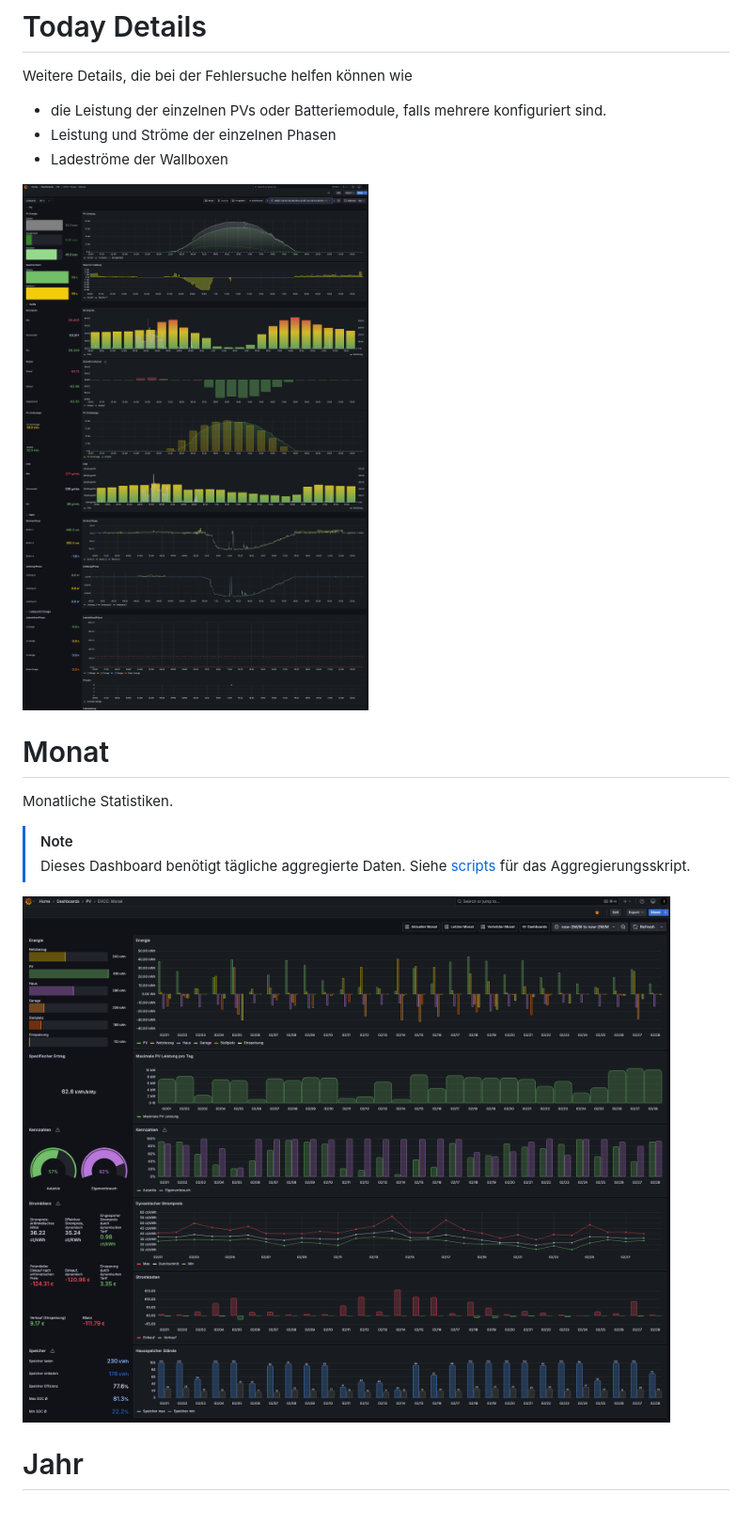
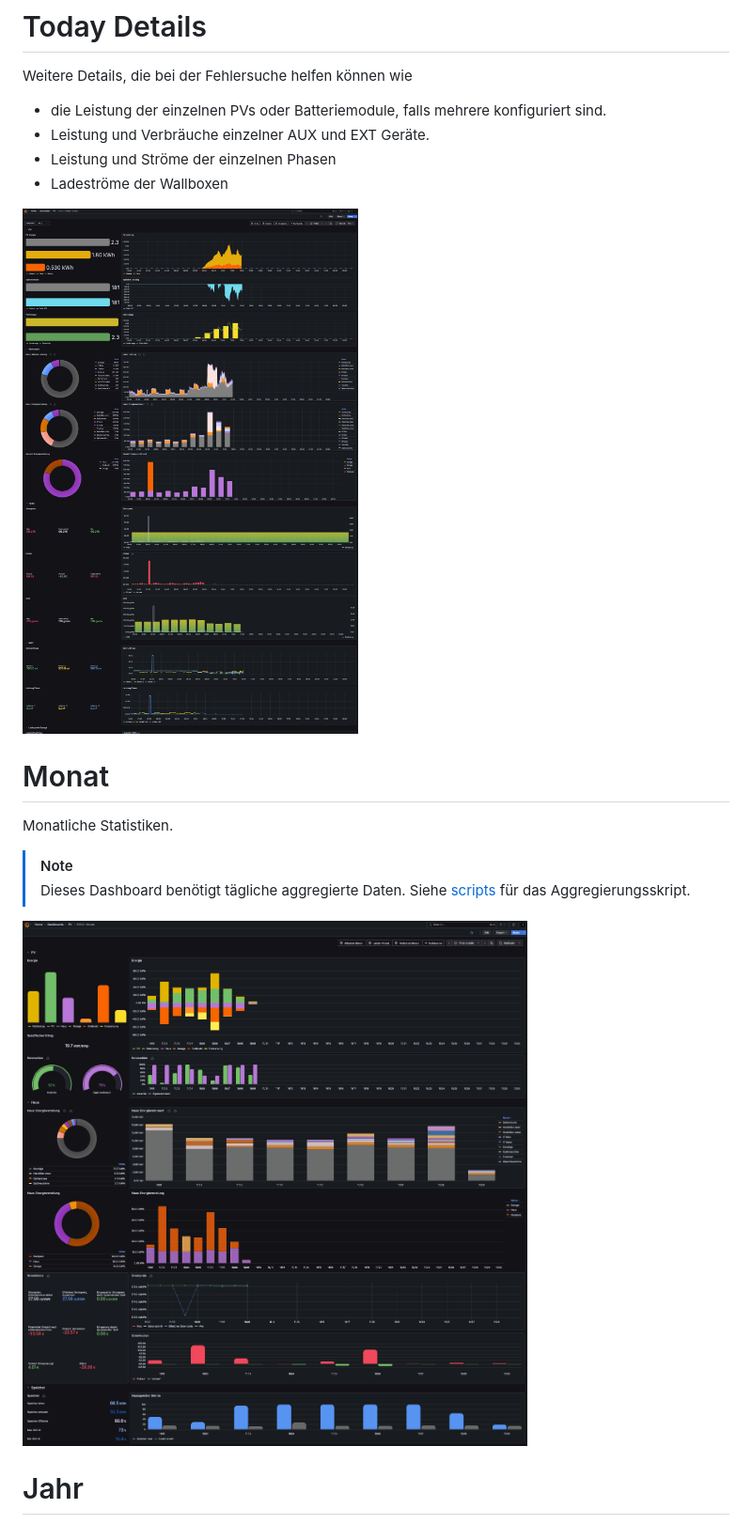
Before and after one commit to ha-puzzles/evcc-grafana-dashboards, a Markdown page: dashboards/README.md, the part around the change. Shown at 94% size. Rendered like a GitHub page; pictures changed too: dashboards/img/monat.png, dashboards/img/today-details.png.

Commit message:
Updates for 0.7 release
Updated screenshot
Fixed layout issue in Yearly dashboard

```diff
--- a/dashboards/README.md
+++ b/dashboards/README.md
@@ -18,6 +18,7 @@ Real-time Statistiken des aktuellen Tages, optimiert für mobile Geräte.
 
 Weitere Details, die bei der Fehlersuche helfen können wie
 - die Leistung der einzelnen PVs oder Batteriemodule, falls mehrere konfiguriert sind.
+- Leistung und Verbräuche einzelner AUX und EXT Geräte.
 - Leistung und Ströme der einzelnen Phasen
 - Ladeströme der Wallboxen
 
```
Also changed, not shown: dashboards/img/jahr.png, 1 other file.
